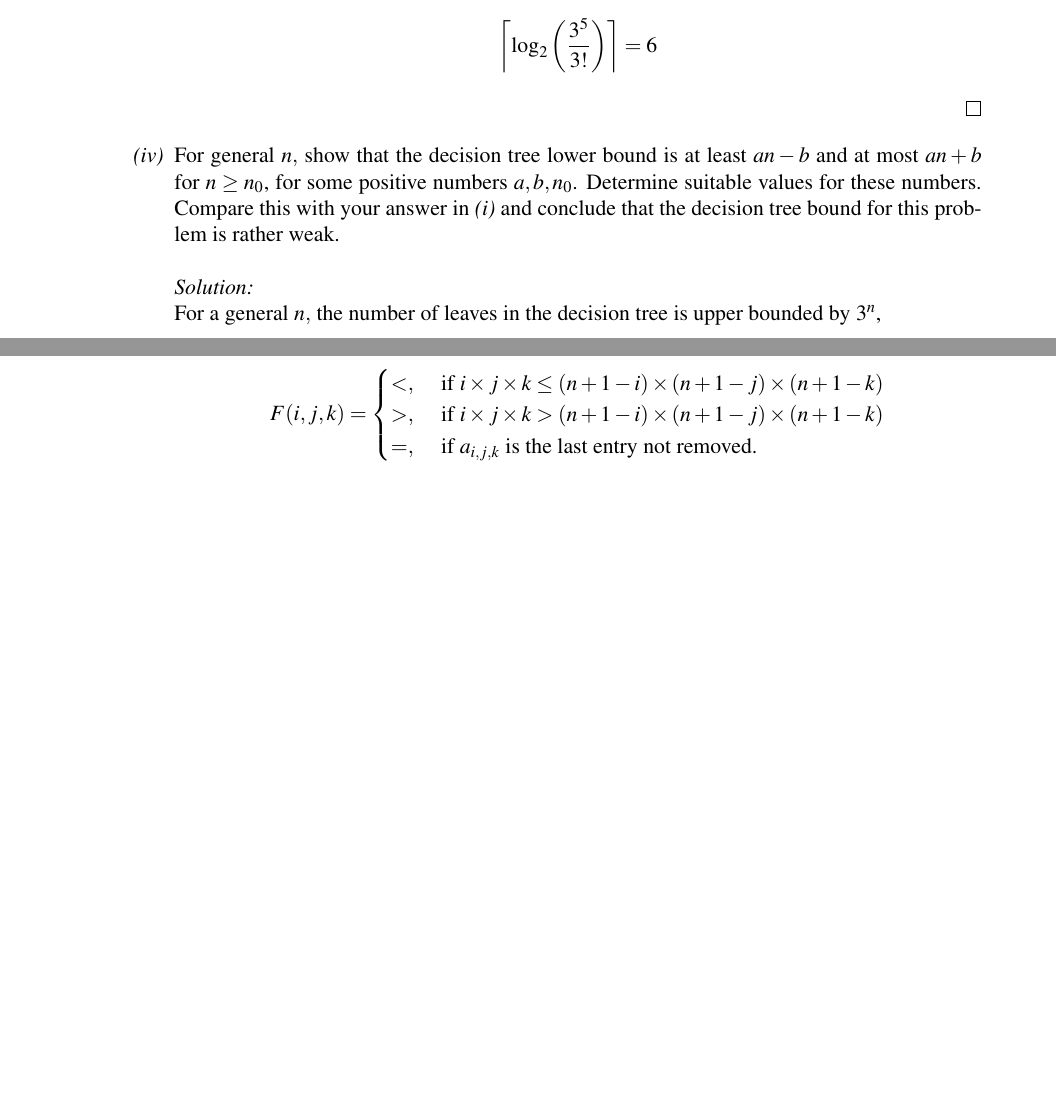
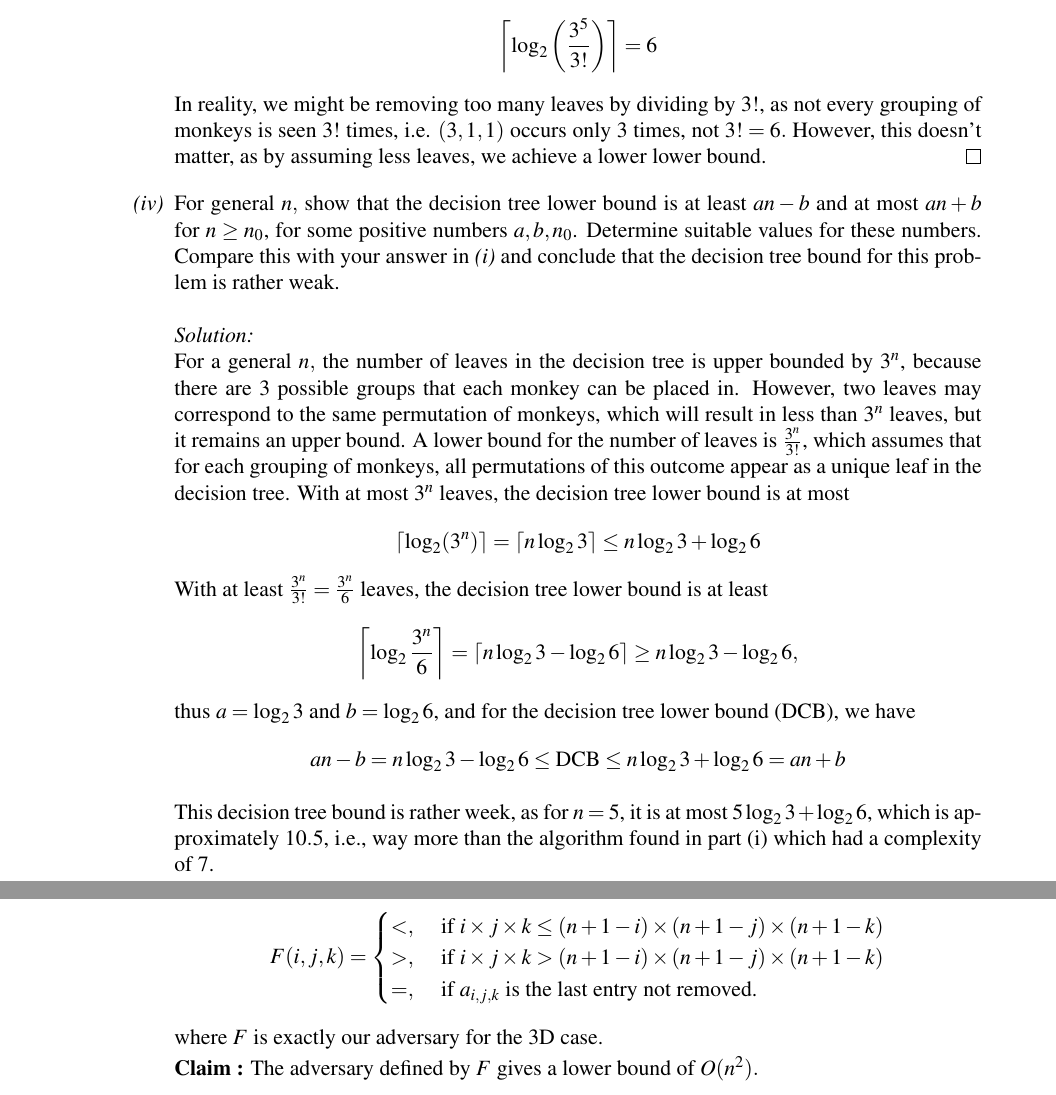
Before and after one commit to Alestaubin/McGill-COMP252-Winter2024, a LaTeX document (A3/A3-252.tex): two parts of pages 3 and 6 of 8, joined at a grey line, cut so that both start at the same text, the shorter picture padded with empty space. Compiled offline with pdfLaTeX.

Commit message:
pet pet prout

```diff
--- a/A3/A3-252.tex
+++ b/A3/A3-252.tex
@@ -180,13 +180,19 @@
     $$\frac{3^n}{3!} $$
        By part (ii), each leaf corresponds to a different output, so we have a tree with $\frac{3^n}{3!}$ leaves. Thus, by the method of decision trees, the lower bound is
     $$\left\lceil\log_{2}\left( \frac{3^5}{3!} \right)\right\rceil = 6$$
-
+       In reality, we might be removing too many leaves by dividing by $3!$, as not every grouping of monkeys is seen $3!$ times, i.e. $(3,1,1)$ occurs only $3$ times, not $3! = 6.$ However, this doesn't matter, as by assuming less leaves, we achieve a lower lower bound.
      \end{proof}
   \item[\it (iv)] For general $n,$ show that the decision tree lower bound is at least $an- b$ and at most $an + b$
     for $n \geq n_0$, for some positive numbers $a, b, n_0$. Determine suitable values for these numbers. Compare this with your answer in \textit{(i)} and conclude that the decision tree bound for this problem is rather weak.
     \sol
-     For a general $n,$ the number of leaves in the decision tree is upper bounded by $3^n$,
-  \end{enumerate}
+     For a general $n,$ the number of leaves in the decision tree is upper bounded by $3^n$, because there are 3 possible groups that each monkey can be placed in. However, two leaves may correspond to the same permutation of monkeys, which will result in less than $3^n$ leaves, but it remains an upper bound. A lower bound for the number of leaves is $\frac{3^n }{3!} $, which assumes that for each grouping of monkeys, all permutations of this outcome appear as a unique leaf in the decision tree. With at most $3^n$ leaves, the decision tree lower bound is at most $$\lceil \log_2 (3^n)\rceil = \lceil n \log_2 3\rceil \leq n \log_2 3 + \log_2 6 $$
+     With at least $\frac{3^n}{3!} = \frac{3^n }{6} $ leaves, the decision tree lower bound is at least $$\left\lceil\log_2 \frac{3^n}{6} \right\rceil = \left\lceil n \log _2 3 - \log_2 6 \right\rceil \geq n \log _2 3 - \log _2 6, $$
+     thus $a = \log_2 3 $ and $b = \log_2 6$, and for the decision tree lower bound (DCB), we have
+     $$an -b = n\log_2 3  - \log_2 6 \leq \text{DCB} \leq n \log_2 3 + \log_2 6 = an +b  $$
+
+    This decision tree bound is rather week, as for $n =5$, it is at most $5 \log_2 3 + \log_2 6$, which is approximately $10.5$, i.e., way more than the algorithm found in part (i) which had a complexity of 7.
+
+     \end{enumerate}
   \newpage
   \item \textsc{Adversarial lower bound.} Using the method of adversaries, show that the lower bound for this problem is 7 when $n = 5$.
   \sol
@@ -263,6 +269,9 @@ be given by
     >, &\text{ if } i \times j \times k > (n+1 - i )\times (n+1 - j ) \times (n+1 -k) \\
     =, &\text{ if } a_{i,j,k} \text{ is the last entry not removed. }
   \end{cases} $$
+  where $F$ is exactly our adversary for the 3D case.
+
+  \textbf{Claim :} The adversary defined by $F$ gives a lower bound of $O(n^2).$
 
   \newpage
   \item[\it (b)] Give an algorithm that takes worst case time $O(L(n))$.
```
Also changed, not shown: A3/A3-252.pdf, 5 other files.
